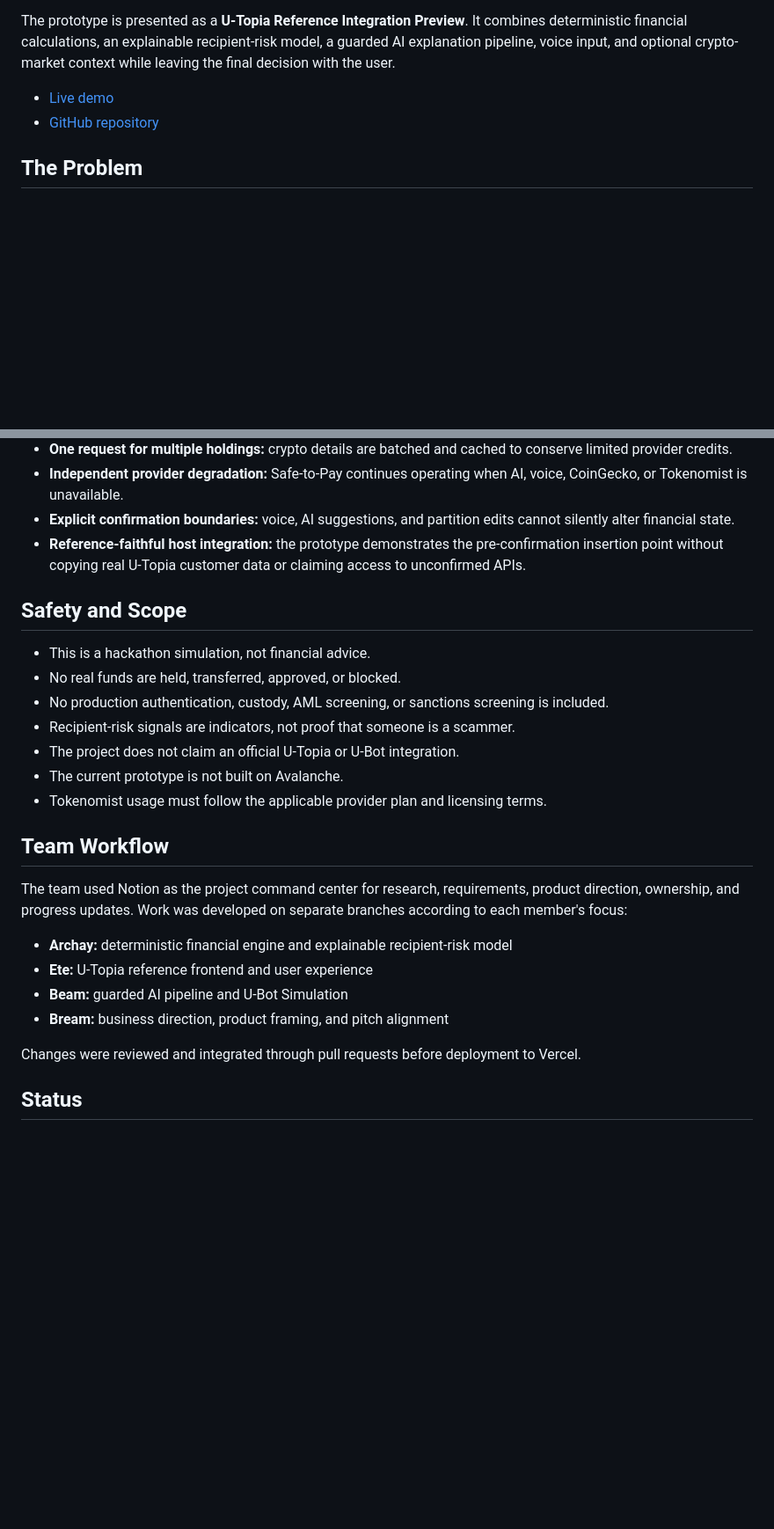
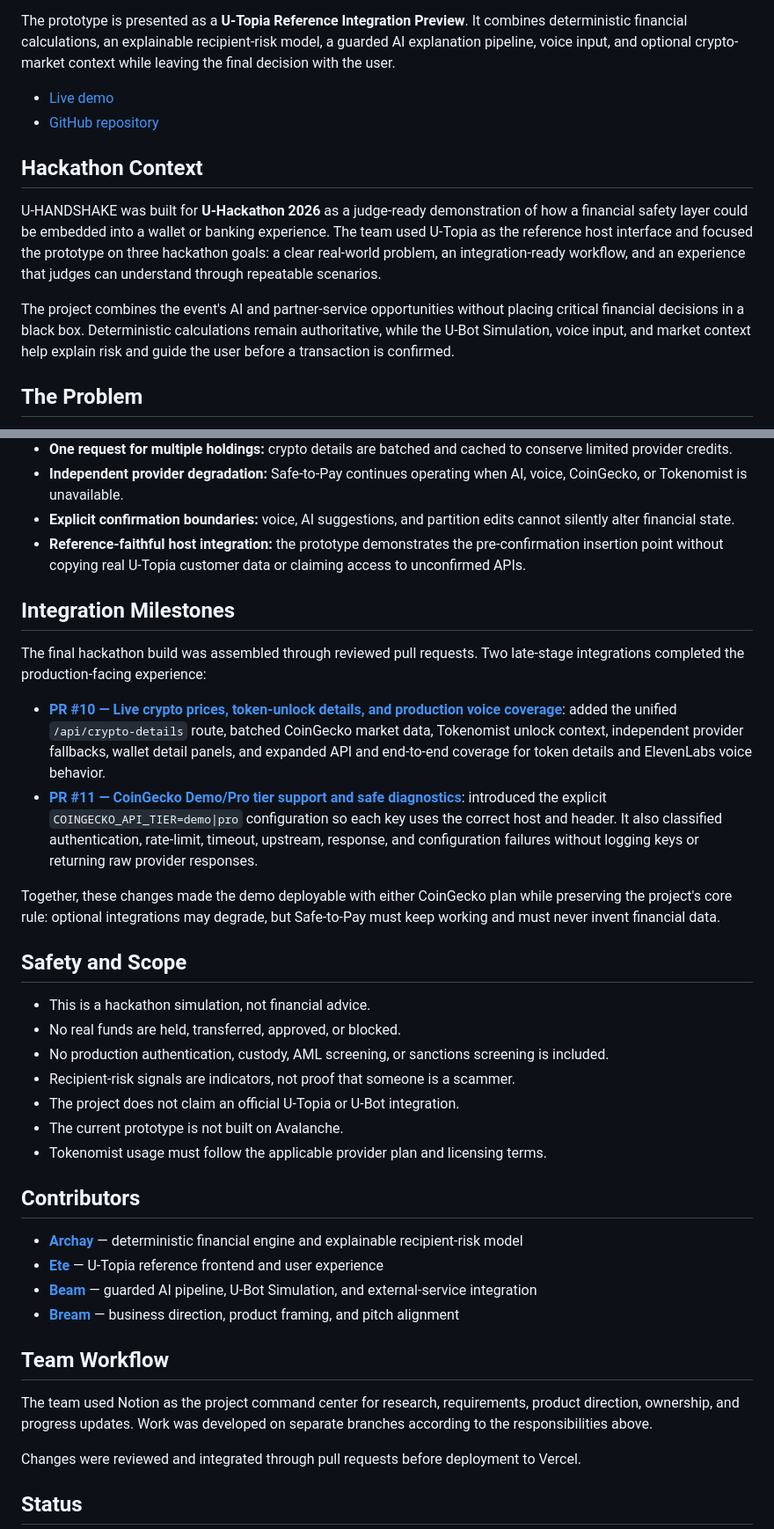
Before and after one commit to beamtanawat/U-Hackathon-2026, a Markdown page: README.md, 2 parts joined by grey strips. Shown at 88% size. Rendered like a GitHub page; blank space fills up the shorter version.

Commit message:
docs: add hackathon milestones and contributors

```diff
--- a/README.md
+++ b/README.md
@@ -10,6 +10,12 @@ The prototype is presented as a **U-Topia Reference Integration Preview**. It co
 
 - [Live demo](https://u-hackathon-2026-sepia.vercel.app/)
 - [GitHub repository](https://github.com/beamtanawat/U-Hackathon-2026)
+
+## Hackathon Context
+
+U-HANDSHAKE was built for **U-Hackathon 2026** as a judge-ready demonstration of how a financial safety layer could be embedded into a wallet or banking experience. The team used U-Topia as the reference host interface and focused the prototype on three hackathon goals: a clear real-world problem, an integration-ready workflow, and an experience that judges can understand through repeatable scenarios.
+
+The project combines the event's AI and partner-service opportunities without placing critical financial decisions in a black box. Deterministic calculations remain authoritative, while the U-Bot Simulation, voice input, and market context help explain risk and guide the user before a transaction is confirmed.
 
 ## The Problem
 
@@ -274,6 +280,15 @@ More detailed contracts are documented in:
 - **Explicit confirmation boundaries:** voice, AI suggestions, and partition edits cannot silently alter financial state.
 - **Reference-faithful host integration:** the prototype demonstrates the pre-confirmation insertion point without copying real U-Topia customer data or claiming access to unconfirmed APIs.
 
+## Integration Milestones
+
+The final hackathon build was assembled through reviewed pull requests. Two late-stage integrations completed the production-facing experience:
+
+- [**PR #10 — Live crypto prices, token-unlock details, and production voice coverage**](https://github.com/beamtanawat/U-Hackathon-2026/pull/10): added the unified `/api/crypto-details` route, batched CoinGecko market data, Tokenomist unlock context, independent provider fallbacks, wallet detail panels, and expanded API and end-to-end coverage for token details and ElevenLabs voice behavior.
+- [**PR #11 — CoinGecko Demo/Pro tier support and safe diagnostics**](https://github.com/beamtanawat/U-Hackathon-2026/pull/11): introduced the explicit `COINGECKO_API_TIER=demo|pro` configuration so each key uses the correct host and header. It also classified authentication, rate-limit, timeout, upstream, response, and configuration failures without logging keys or returning raw provider responses.
+
+Together, these changes made the demo deployable with either CoinGecko plan while preserving the project's core rule: optional integrations may degrade, but Safe-to-Pay must keep working and must never invent financial data.
+
 ## Safety and Scope
 
 - This is a hackathon simulation, not financial advice.
@@ -284,14 +299,16 @@ More detailed contracts are documented in:
 - The current prototype is not built on Avalanche.
 - Tokenomist usage must follow the applicable provider plan and licensing terms.
 
+## Contributors
+
+- [**Archay**](https://github.com/arcdoesntexist) — deterministic financial engine and explainable recipient-risk model
+- [**Ete**](https://github.com/Ate21538) — U-Topia reference frontend and user experience
+- [**Beam**](https://github.com/beamtanawat) — guarded AI pipeline, U-Bot Simulation, and external-service integration
+- [**Bream**](https://github.com/kodchakorn18) — business direction, product framing, and pitch alignment
+
 ## Team Workflow
 
-The team used Notion as the project command center for research, requirements, product direction, ownership, and progress updates. Work was developed on separate branches according to each member's focus:
-
-- **Archay:** deterministic financial engine and explainable recipient-risk model
-- **Ete:** U-Topia reference frontend and user experience
-- **Beam:** guarded AI pipeline and U-Bot Simulation
-- **Bream:** business direction, product framing, and pitch alignment
+The team used Notion as the project command center for research, requirements, product direction, ownership, and progress updates. Work was developed on separate branches according to the responsibilities above.
 
 Changes were reviewed and integrated through pull requests before deployment to Vercel.
 
```
